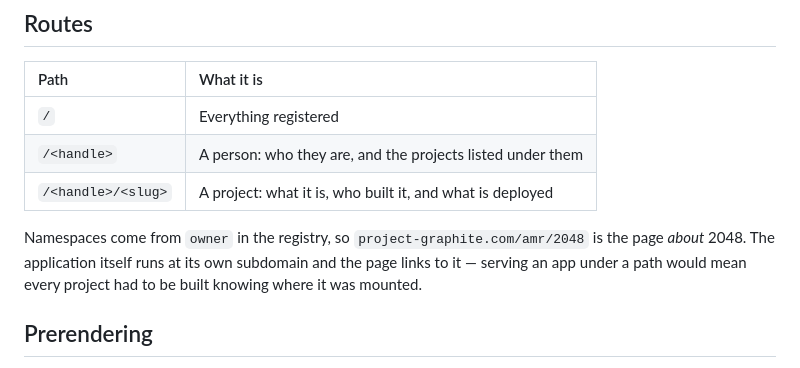
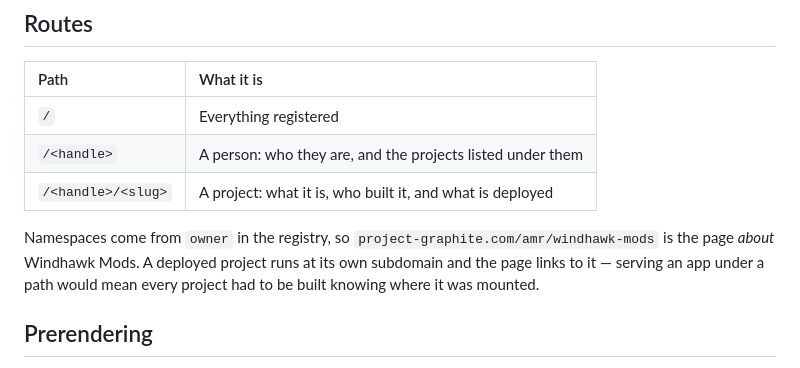
Before and after one commit to Project-Graphite/graphite-hub, a Markdown page: README.md, the part around the change. Drawn GitHub-style.

Commit message:
Point the namespace example at windhawk-mods

```diff
--- a/README.md
+++ b/README.md
@@ -20,8 +20,8 @@ A service with no public route is drawn with a dashed outline, because that is w
 | `/<handle>` | A person: who they are, and the projects listed under them |
 | `/<handle>/<slug>` | A project: what it is, who built it, and what is deployed |
 
-Namespaces come from `owner` in the registry, so `project-graphite.com/amr/2048` is the page *about*
-2048. The application itself runs at its own subdomain and the page links to it — serving an app
+Namespaces come from `owner` in the registry, so `project-graphite.com/amr/windhawk-mods` is the page
+*about* Windhawk Mods. A deployed project runs at its own subdomain and the page links to it — serving an app
 under a path would mean every project had to be built knowing where it was mounted.
 
 ## Prerendering
```
